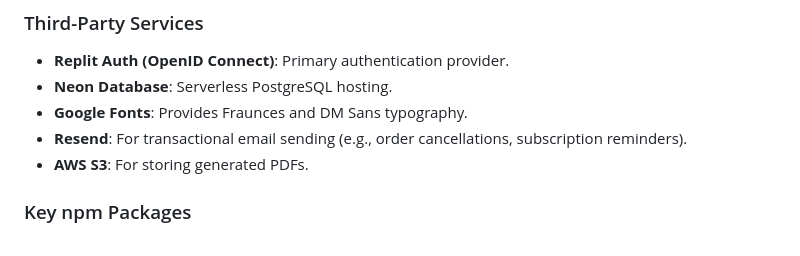
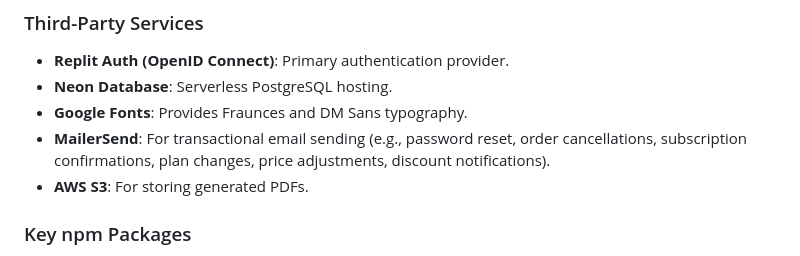
Before and after one commit to annoshaw/BebeMemoire, a Markdown page: replit.md, the part around the change. Rendered like a GitHub page.

Commit message:
Update email provider and documentation to use MailerSend
Update replit.md to reflect the migration from Resend to MailerSend for transactional emails.

Replit-Commit-Author: Agent
Replit-Commit-Session-Id: 271a62ac-0980-4b75-ac90-42c4a57b80b7
Replit-Commit-Checkpoint-Type: full_checkpoint
Replit-Commit-Event-Id: 8d9a7db4-5b3d-47a3-b571-85003f4652b0
Replit-Commit-Screenshot-Url: https://storage.googleapis.com/screenshot-production-us-central1/74ecf382-f94e-40f0-86c6-47f3e23e70fd/271a62ac-0980-4b75-ac90-42c4a57b80b7/BzUKQKp

```diff
--- a/replit.md
+++ b/replit.md
@@ -60,7 +60,7 @@ PDF export status and order status are synchronized with manual override priorit
 -   **Replit Auth (OpenID Connect)**: Primary authentication provider.
 -   **Neon Database**: Serverless PostgreSQL hosting.
 -   **Google Fonts**: Provides Fraunces and DM Sans typography.
--   **Resend**: For transactional email sending (e.g., order cancellations, subscription reminders).
+-   **MailerSend**: For transactional email sending (e.g., password reset, order cancellations, subscription confirmations, plan changes, price adjustments, discount notifications).
 -   **AWS S3**: For storing generated PDFs.
 
 ### Key npm Packages
```
